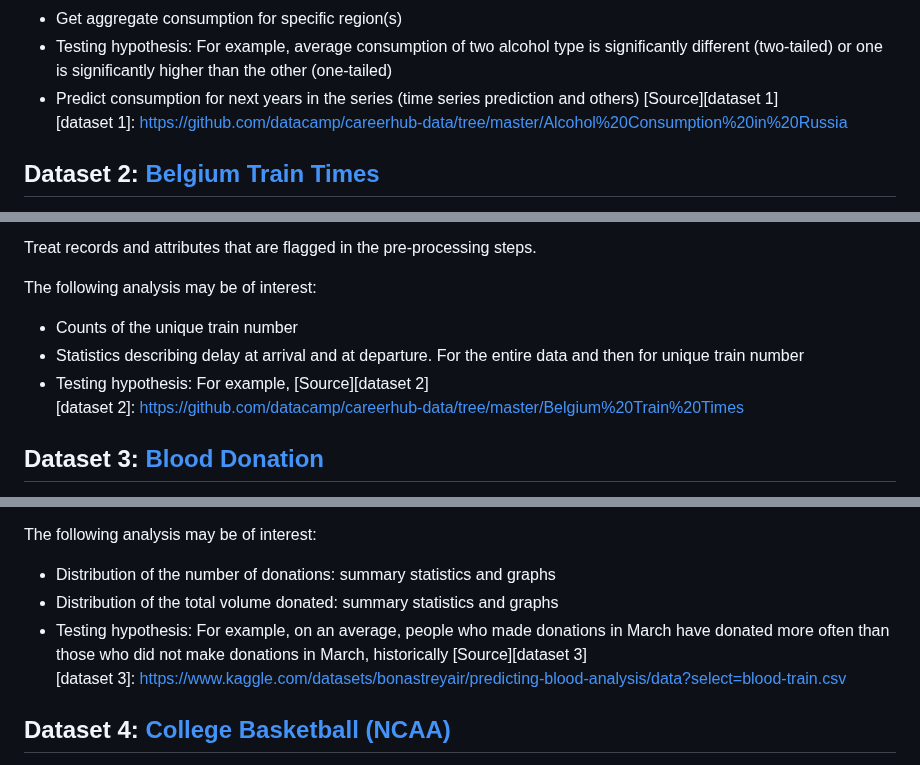
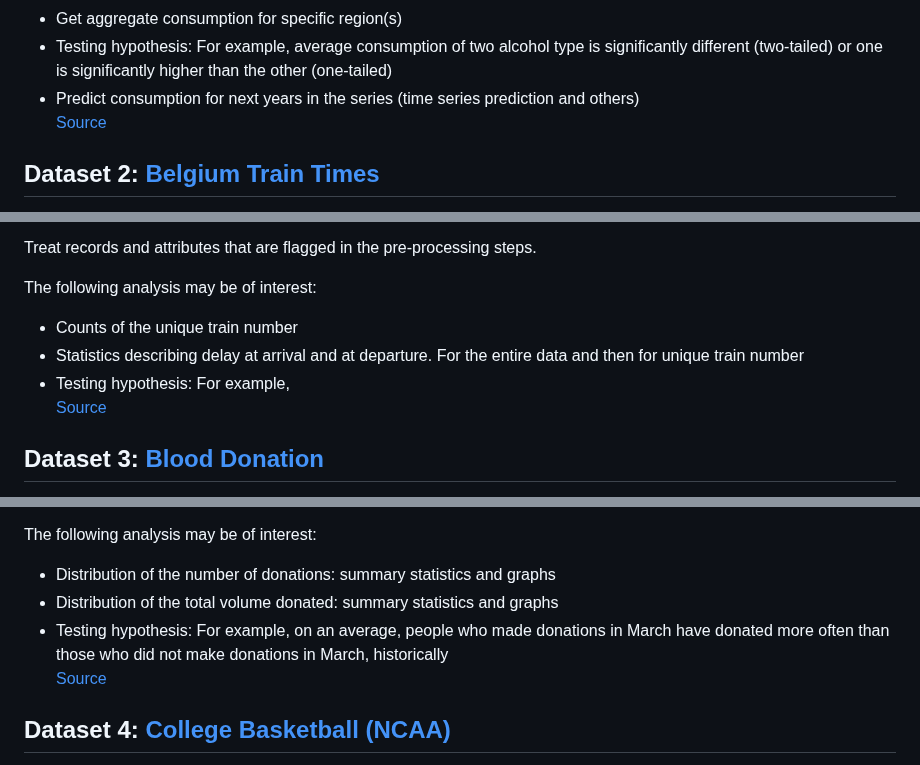
Before and after one commit to cmich-stats-club/spring2024-dac, a Markdown page: README.md, 3 parts joined by grey strips. Rendered like a GitHub page.

```diff
--- a/README.md
+++ b/README.md
@@ -18,8 +18,8 @@ The following analysis may be of interest:
   *	Get aggregate consumption for specific region(s)
   *	Testing hypothesis: For example, average consumption of two alcohol type is significantly different (two-tailed) or one is significantly higher than the other (one-tailed)
   *	Predict consumption for next years in the series (time series prediction and others)
-[Source][dataset 1]
-[dataset 1]: https://github.com/datacamp/careerhub-data/tree/master/Alcohol%20Consumption%20in%20Russia
+[Source](https://github.com/datacamp/careerhub-data/tree/master/Alcohol%20Consumption%20in%20Russia)
+
 
 
 
@@ -36,8 +36,8 @@ The following analysis may be of interest:
   *	Counts of the unique train number
   *	Statistics describing delay at arrival and at departure. For the entire data and then for unique train number
   *	Testing hypothesis: For example,
-[Source][dataset 2]
-[dataset 2]: https://github.com/datacamp/careerhub-data/tree/master/Belgium%20Train%20Times
+[Source](https://github.com/datacamp/careerhub-data/tree/master/Belgium%20Train%20Times)
+
 
 
 ## Dataset 3: [Blood Donation](https://github.com/cmich-stats-club/spring2024-dac/blob/main/datasets/blood.csv)
@@ -53,8 +53,8 @@ The following analysis may be of interest:
   *	Distribution of the number of donations: summary statistics and graphs
   *	Distribution of the total volume donated: summary statistics and graphs
   *	Testing hypothesis: For example, on an average, people who made donations in March have donated more often than those who did not make donations in March, historically
-[Source][dataset 3]
-[dataset 3]: https://www.kaggle.com/datasets/bonastreyair/predicting-blood-analysis/data?select=blood-train.csv
+[Source](https://www.kaggle.com/datasets/bonastreyair/predicting-blood-analysis/data?select=blood-train.csv)
+
 
 
 ## Dataset 4: [College Basketball (NCAA)](https://github.com/cmich-stats-club/spring2024-dac/blob/main/datasets/cbb.csv)
```
Also changed, not shown: other parts of README.md (+5 -6 lines).
